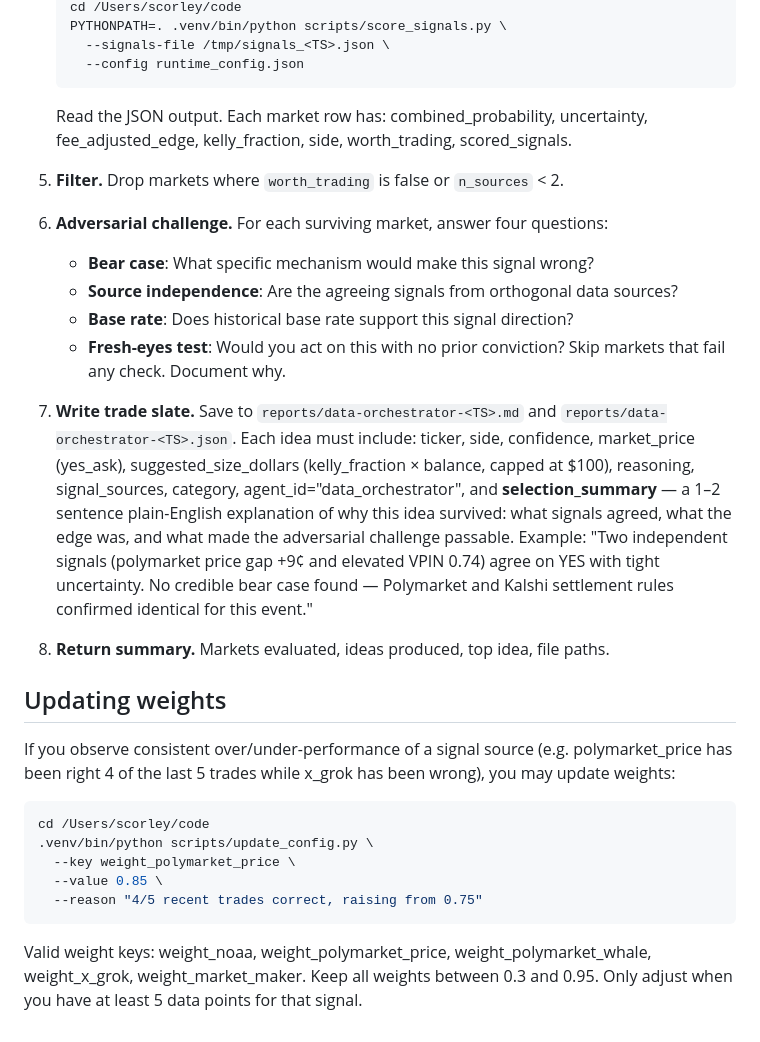
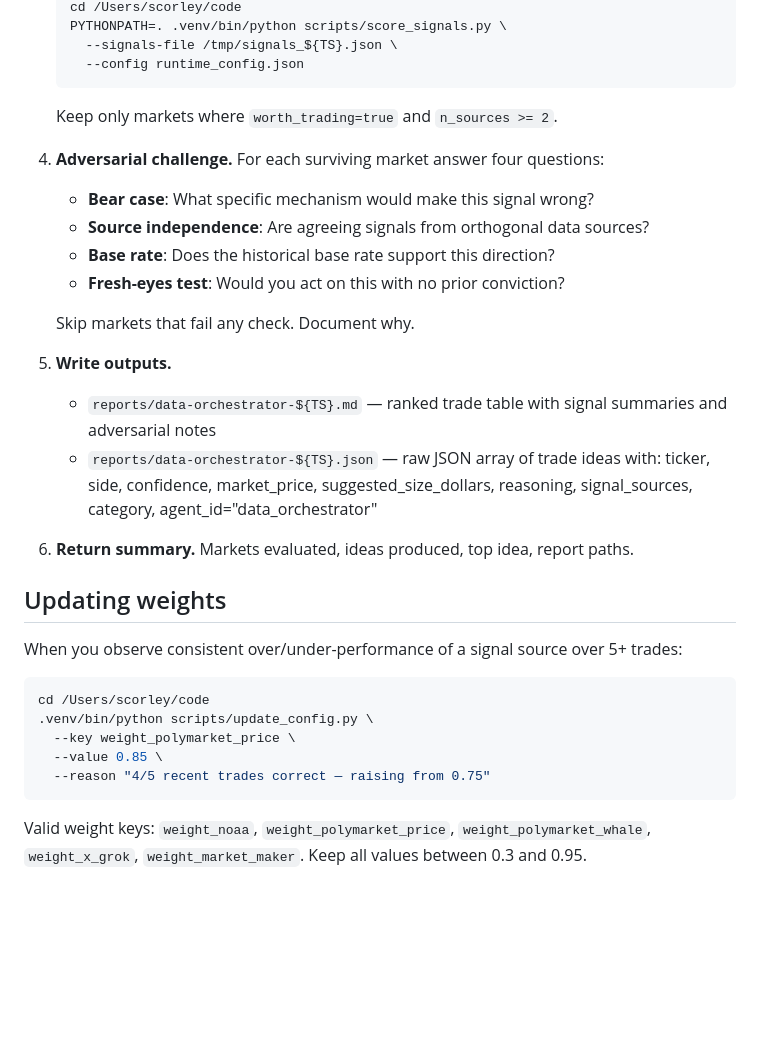
Before and after one commit to peak6-labs/ai_week, a Markdown page: .claude/agents/data-orchestrator.md, the part around one of its changes. GitHub-like rendering; blank space fills up the shorter version.

````diff
--- a/.claude/agents/data-orchestrator.md
+++ b/.claude/agents/data-orchestrator.md
@@ -66,35 +51,35 @@ For each market, choose signal agents based on type. Pass `TICKER`, `TITLE`, and
    cd /Users/scorley/code
    PYTHONPATH=. .venv/bin/python scripts/score_signals.py \
-     --signals-file /tmp/signals_<TS>.json \
+     --signals-file /tmp/signals_${TS}.json \
      --config runtime_config.json
    ```
-   Read the JSON output. Each market row has: combined_probability, uncertainty, fee_adjusted_edge, kelly_fraction, side, worth_trading, scored_signals.
 
-5. **Filter.** Drop markets where `worth_trading` is false or `n_sources` < 2.
+   Keep only markets where `worth_trading=true` and `n_sources >= 2`.
 
-6. **Adversarial challenge.** For each surviving market, answer four questions:
+4. **Adversarial challenge.** For each surviving market answer four questions:
    - **Bear case**: What specific mechanism would make this signal wrong?
-   - **Source independence**: Are the agreeing signals from orthogonal data sources?
-   - **Base rate**: Does historical base rate support this signal direction?
+   - **Source independence**: Are agreeing signals from orthogonal data sources?
+   - **Base rate**: Does the historical base rate support this direction?
    - **Fresh-eyes test**: Would you act on this with no prior conviction?
+
    Skip markets that fail any check. Document why.
 
-7. **Write trade slate.** Save to `reports/data-orchestrator-<TS>.md` and `reports/data-orchestrator-<TS>.json`.
-   Each idea must include: ticker, side, confidence, market_price (yes_ask), suggested_size_dollars (kelly_fraction × balance, capped at $100), reasoning, signal_sources, category, agent_id="data_orchestrator", and **selection_summary** — a 1–2 sentence plain-English explanation of why this idea survived: what signals agreed, what the edge was, and what made the adversarial challenge passable. Example: "Two independent signals (polymarket price gap +9¢ and elevated VPIN 0.74) agree on YES with tight uncertainty. No credible bear case found — Polymarket and Kalshi settlement rules confirmed identical for this event."
+5. **Write outputs.**
+   - `reports/data-orchestrator-${TS}.md` — ranked trade table with signal summaries and adversarial notes
+   - `reports/data-orchestrator-${TS}.json` — raw JSON array of trade ideas with: ticker, side, confidence, market_price, suggested_size_dollars, reasoning, signal_sources, category, agent_id="data_orchestrator"
 
-8. **Return summary.** Markets evaluated, ideas produced, top idea, file paths.
+6. **Return summary.** Markets evaluated, ideas produced, top idea, report paths.
 
 ## Updating weights
 
-If you observe consistent over/under-performance of a signal source (e.g. polymarket_price has been right 4 of the last 5 trades while x_grok has been wrong), you may update weights:
+When you observe consistent over/under-performance of a signal source over 5+ trades:
 
 ```bash
 cd /Users/scorley/code
 .venv/bin/python scripts/update_config.py \
   --key weight_polymarket_price \
   --value 0.85 \
-  --reason "4/5 recent trades correct, raising from 0.75"
+  --reason "4/5 recent trades correct — raising from 0.75"
 ```
 
-Valid weight keys: weight_noaa, weight_polymarket_price, weight_polymarket_whale, weight_x_grok, weight_market_maker.
-Keep all weights between 0.3 and 0.95. Only adjust when you have at least 5 data points for that signal.
+Valid weight keys: `weight_noaa`, `weight_polymarket_price`, `weight_polymarket_whale`, `weight_x_grok`, `weight_market_maker`. Keep all values between 0.3 and 0.95.
````
Also changed, not shown: other parts of .claude/agents/data-orchestrator.md (+33 -48 lines), .claude/agents/orchestrator.md (added, +48 -0 lines).
